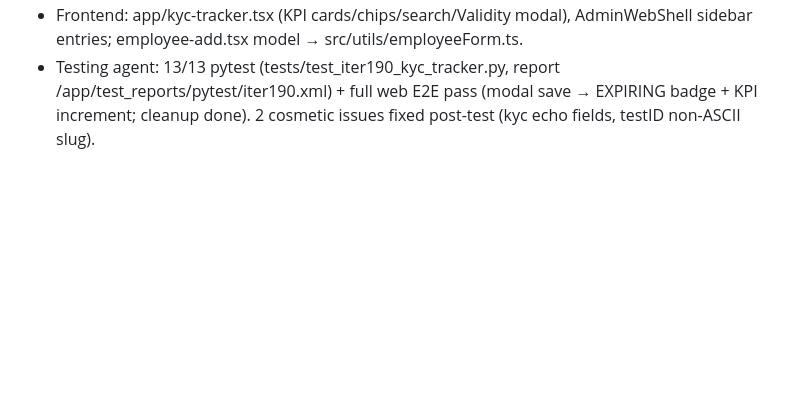
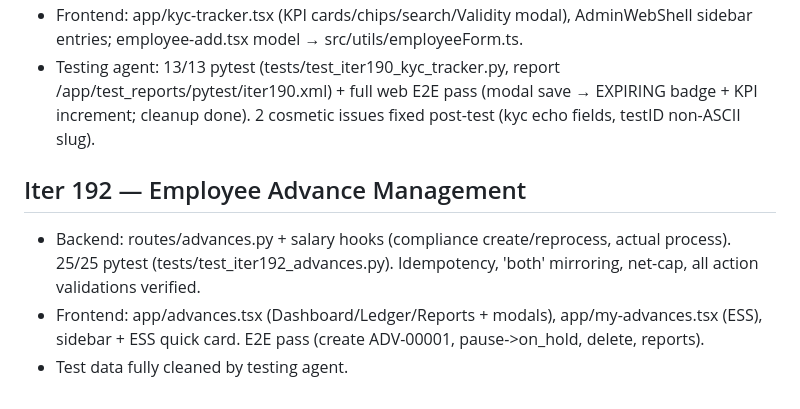
Before and after one commit to sksharmaconsultancy-tech/S-K-Sharma, a Markdown page: test_result.md, the part around the change. Rendered like a GitHub page; blank space fills up the shorter version.

```diff
--- a/test_result.md
+++ b/test_result.md
@@ -176,3 +176,8 @@ See `/app/memory/test_credentials.md`. Super admin
 - Backend: routes/kyc_tracker.py (GET /api/admin/kyc-tracker), employee_kyc.py +dl_valid_upto/passport_valid_upto; routes/employee_documents.py extracted from server.py (identical behaviour verified).
 - Frontend: app/kyc-tracker.tsx (KPI cards/chips/search/Validity modal), AdminWebShell sidebar entries; employee-add.tsx model → src/utils/employeeForm.ts.
 - Testing agent: 13/13 pytest (tests/test_iter190_kyc_tracker.py, report /app/test_reports/pytest/iter190.xml) + full web E2E pass (modal save → EXPIRING badge + KPI increment; cleanup done). 2 cosmetic issues fixed post-test (kyc echo fields, testID non-ASCII slug).
+
+## Iter 192 — Employee Advance Management
+- Backend: routes/advances.py + salary hooks (compliance create/reprocess, actual process). 25/25 pytest (tests/test_iter192_advances.py). Idempotency, 'both' mirroring, net-cap, all action validations verified.
+- Frontend: app/advances.tsx (Dashboard/Ledger/Reports + modals), app/my-advances.tsx (ESS), sidebar + ESS quick card. E2E pass (create ADV-00001, pause->on_hold, delete, reports).
+- Test data fully cleaned by testing agent.
```
Also changed, not shown: memory/PRD.md (+12 -0 lines).
